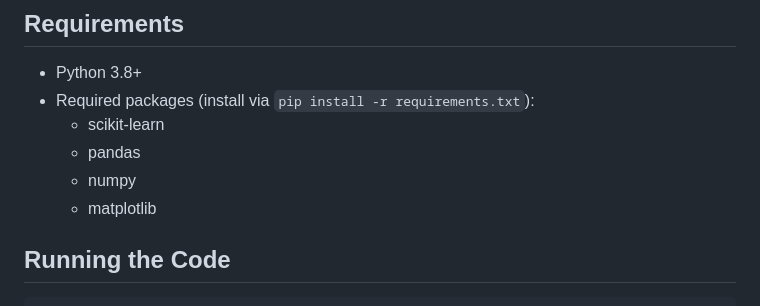
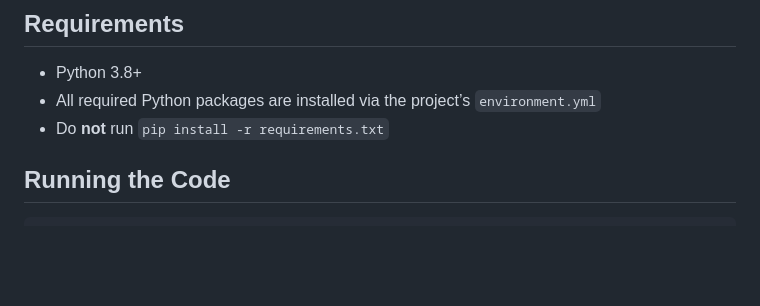
Before and after one commit to dsi-clinic/vanguard, a Markdown page: ML-Pipeline/README.md, the part around the change. Drawn GitHub-style; blank space fills up the shorter version.

Commit message:
Update ML-Pipeline README to use environment.yml

```diff
--- a/ML-Pipeline/README.md
+++ b/ML-Pipeline/README.md
@@ -14,11 +14,8 @@ The `pcr_prediction.py` script trains and evaluates machine learning models to p
 
 ## Requirements
 - Python 3.8+
-- Required packages (install via `pip install -r requirements.txt`):
-    - scikit-learn
-    - pandas
-    - numpy
-    - matplotlib
+- All required Python packages are installed via the project’s `environment.yml`
+- Do **not** run `pip install -r requirements.txt`
 
 ## Running the Code
 
```
